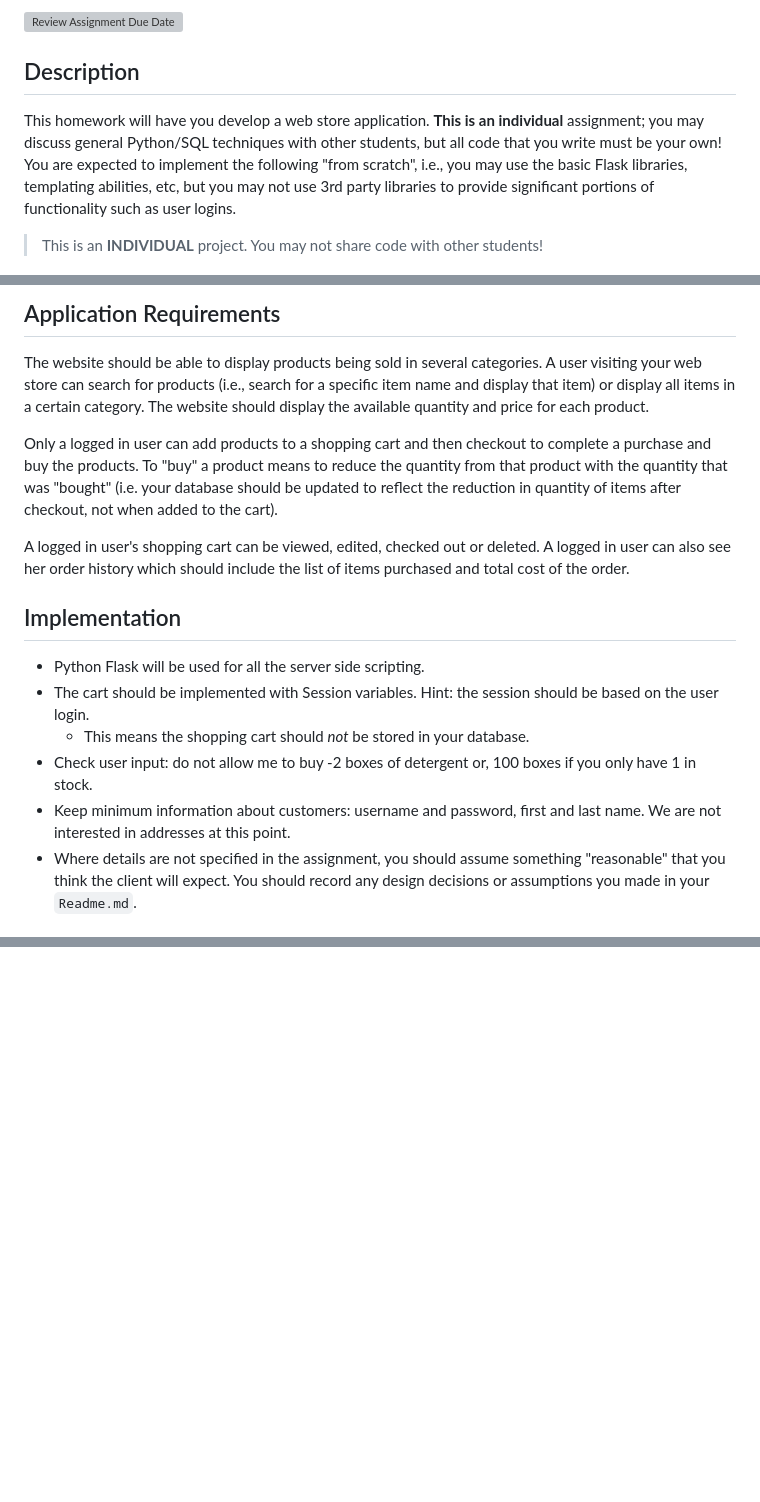
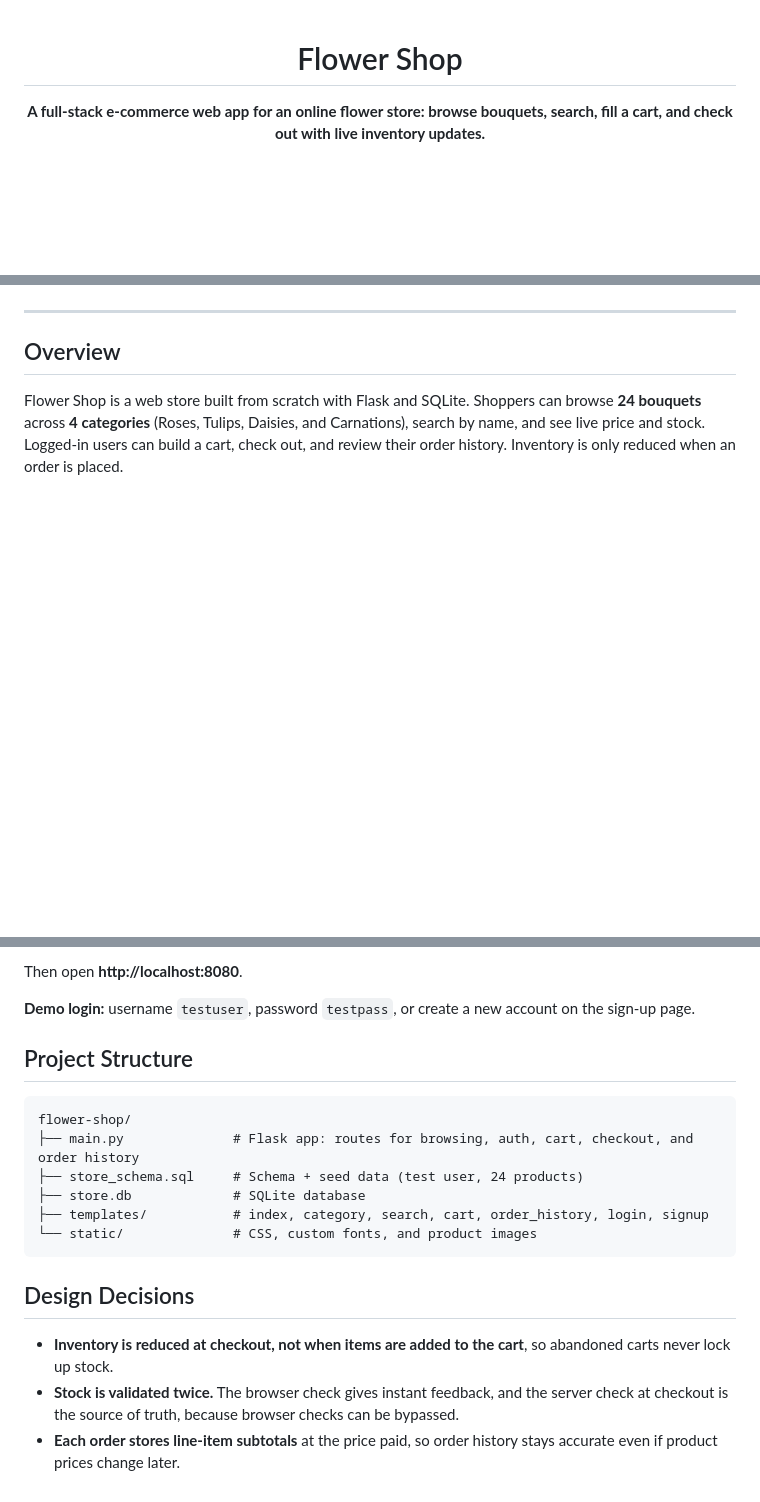
Before and after one commit to hadya584/flower-shop, a Markdown page: README.md, 3 parts joined by grey strips. Rendered like a GitHub page; blank space fills up the shorter version; grey boxes are pictures that could not be loaded.

````diff
--- a/README.md
+++ b/README.md
@@ -1,7 +1,6 @@
-[![Review Assignment Due Date](https://classroom.github.com/assets/deadline-readme-button-22041afd0340ce965d47ae6ef1cefeee28c7c493a6346c4f15d667ab976d596c.svg)](https://classroom.github.com/a/XBm9dTvV)
-## Description
-This homework will have you develop a web store application.  **This is an individual** assignment; you may discuss general Python/SQL techniques with other students, but all code that you write must be your own! You are expected to implement the following "from scratch", i.e., you may use the basic Flask libraries, templating abilities, etc, but you may not use 3rd party libraries to provide significant portions of functionality such as user logins.
+<div align="center">
 
-> This is an **INDIVIDUAL** project. You may not share code with other students!
+# Flower Shop
 
+**A full-stack e-commerce web app for an online flower store: browse bouquets, search, fill a cart, and check out with live inventory updates.**
 
@@ -9,16 +13,9 @@ This homework will have you develop a web store application.  **This is an indiv
 
-## Application Requirements
-The website should be able to display products being sold in several categories. A user visiting your web store can search for products (i.e., search for a specific item name and display that item) or display all items in a certain category. The website should display the available quantity and price for each product.
+</div>
 
-Only a logged in user can add products to a shopping cart and then checkout to complete a purchase and buy the products. To "buy" a product means to reduce the quantity from that product with the quantity that was "bought" (i.e. your database should be updated to reflect the reduction in quantity of items after checkout, not when added to the cart).
+---
 
-A logged in user's shopping cart can be viewed, edited, checked out or deleted. A logged in user can also see her order history which should include the list of items purchased and total cost of the order.
+## Overview
 
-## Implementation
-- Python Flask will be used for all the server side scripting.
-- The cart should be implemented with Session variables. Hint: the session should be based on the user login.
-  - This means the shopping cart should *not* be stored in your database.
-- Check user input: do not allow me to buy -2 boxes of detergent or, 100 boxes if you only have 1 in stock.
-- Keep minimum information about customers: username and password, first and last name. We are not interested in addresses at this point.
-- Where details are not specified in the assignment, you should assume something "reasonable" that you think the client will expect. You should record any design decisions or assumptions you made in your `Readme.md`.
+Flower Shop is a web store built from scratch with Flask and SQLite. Shoppers can browse **24 bouquets** across **4 categories** (Roses, Tulips, Daisies, and Carnations), search by name, and see live price and stock. Logged-in users can build a cart, check out, and review their order history. Inventory is only reduced when an order is placed.
 
@@ -63,0 +102,20 @@ To submit your work you must carefully do the following:
+Then open **http://localhost:8080**.
+
+**Demo login:** username `testuser`, password `testpass`, or create a new account on the sign-up page.
+
+## Project Structure
+
+```
+flower-shop/
+├── main.py              # Flask app: routes for browsing, auth, cart, checkout, and order history
+├── store_schema.sql     # Schema + seed data (test user, 24 products)
+├── store.db             # SQLite database
+├── templates/           # index, category, search, cart, order_history, login, signup
+└── static/              # CSS, custom fonts, and product images
+```
+
+## Design Decisions
+
+- **Inventory is reduced at checkout, not when items are added to the cart**, so abandoned carts never lock up stock.
+- **Stock is validated twice.** The browser check gives instant feedback, and the server check at checkout is the source of truth, because browser checks can be bypassed.
+- **Each order stores line-item subtotals** at the price paid, so order history stays accurate even if product prices change later.
````
Also changed, not shown: other parts of README.md (+79 -33 lines).
